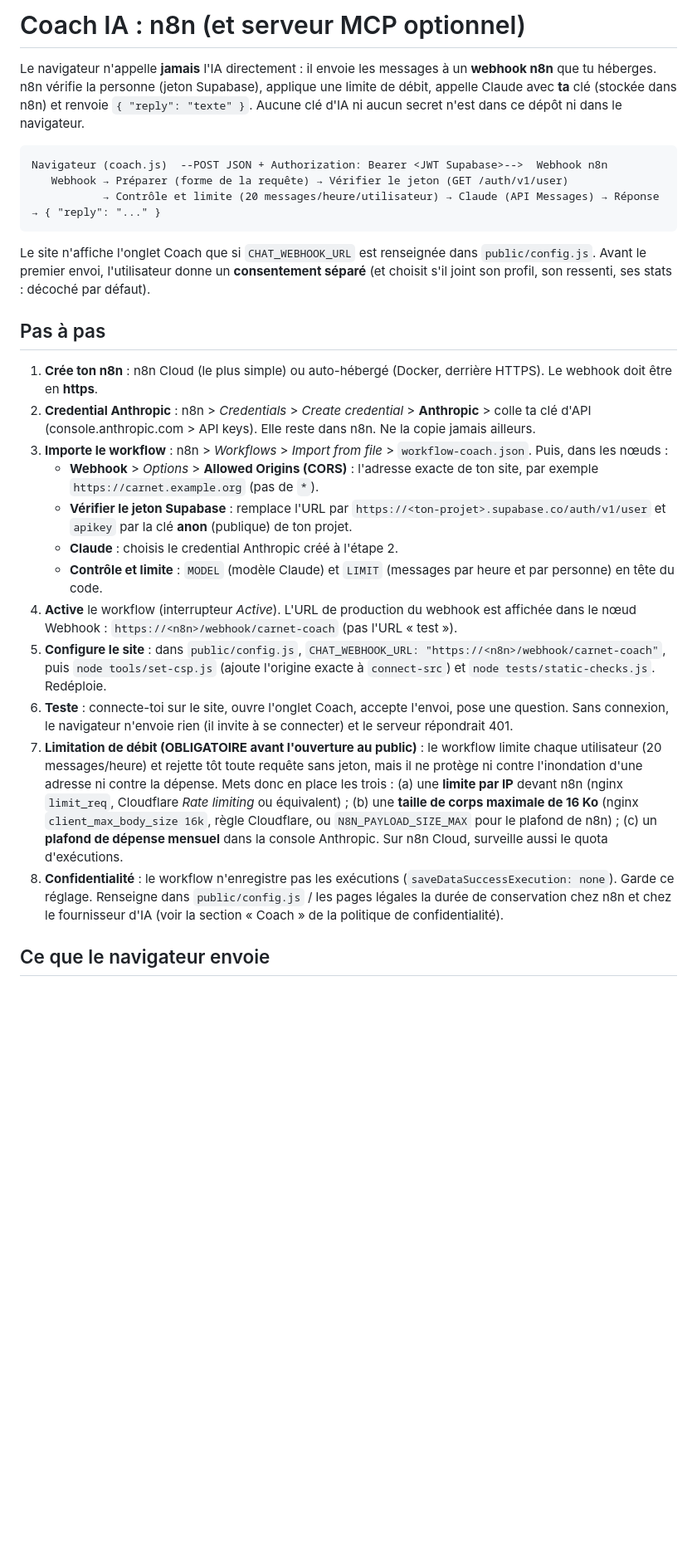
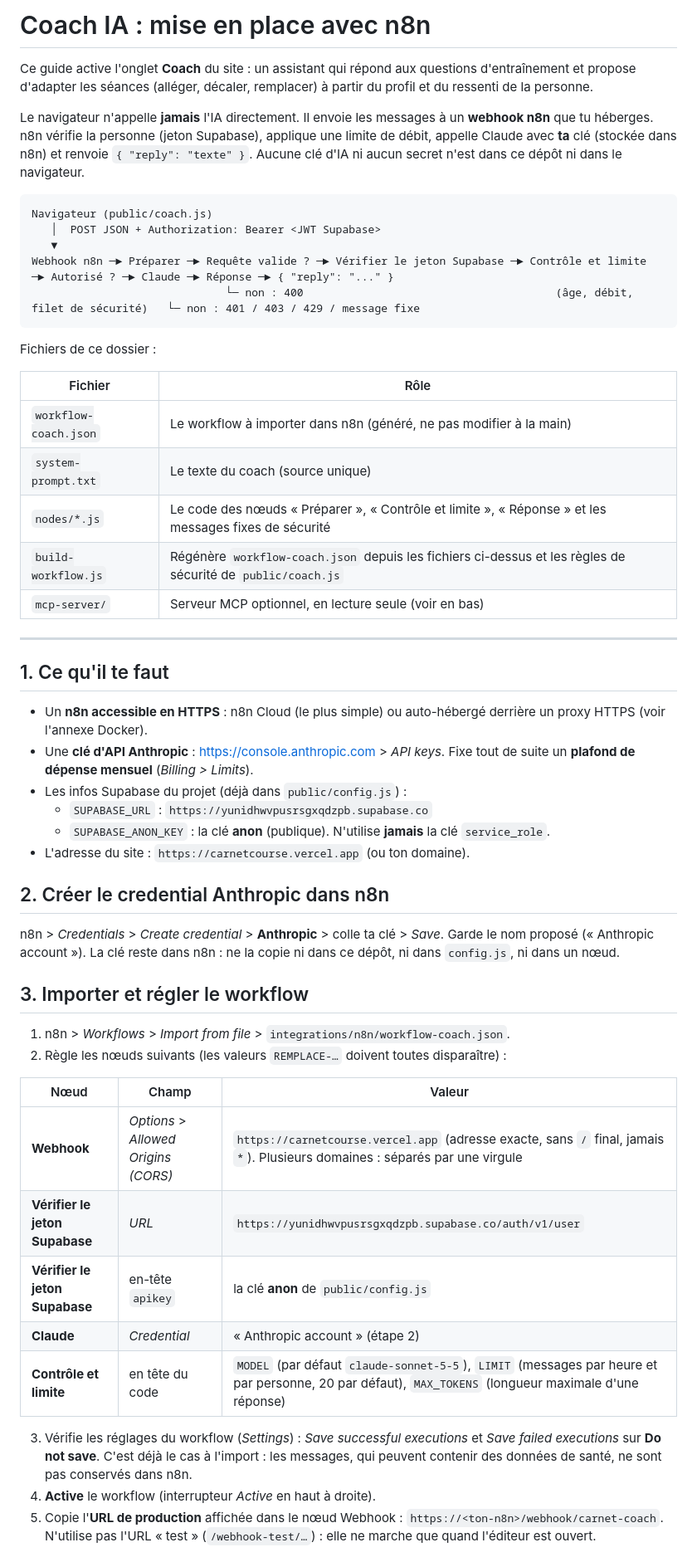
Before and after one commit to APE-Florian-ANDRE/CarnetCourse, a Markdown page: integrations/n8n/README.md, the part around one of its changes. Shown at 83% size. Drawn GitHub-style; blank space fills up the shorter version.

````diff
--- a/integrations/n8n/README.md
+++ b/integrations/n8n/README.md
@@ -1,28 +1,56 @@
-# Coach IA : n8n (et serveur MCP optionnel)
+# Coach IA : mise en place avec n8n
 
-Le navigateur n'appelle **jamais** l'IA directement : il envoie les messages à un **webhook n8n** que tu héberges. n8n vérifie la personne (jeton Supabase), applique une limite de débit, appelle Claude avec **ta** clé (stockée dans n8n) et renvoie `{ "reply": "texte" }`. Aucune clé d'IA ni aucun secret n'est dans ce dépôt ni dans le navigateur.
+Ce guide active l'onglet **Coach** du site : un assistant qui répond aux questions d'entraînement et propose d'adapter les séances (alléger, décaler, remplacer) à partir du profil et du ressenti de la personne.
+
+Le navigateur n'appelle **jamais** l'IA directement. Il envoie les messages à un **webhook n8n** que tu héberges. n8n vérifie la personne (jeton Supabase), applique une limite de débit, appelle Claude avec **ta** clé (stockée dans n8n) et renvoie `{ "reply": "texte" }`. Aucune clé d'IA ni aucun secret n'est dans ce dépôt ni dans le navigateur.
 
 ```
-Navigateur (coach.js)  --POST JSON + Authorization: Bearer <JWT Supabase>-->  Webhook n8n
-   Webhook → Préparer (forme de la requête) → Vérifier le jeton (GET /auth/v1/user)
-           → Contrôle et limite (20 messages/heure/utilisateur) → Claude (API Messages) → Réponse → { "reply": "..." }
+Navigateur (public/coach.js)
+   │  POST JSON + Authorization: Bearer <JWT Supabase>
+   ▼
+Webhook n8n ─► Préparer ─► Requête valide ? ─► Vérifier le jeton Supabase ─► Contrôle et limite ─► Autorisé ? ─► Claude ─► Réponse ─► { "reply": "..." }
+                              └─ non : 400                                       (âge, débit, filet de sécurité)   └─ non : 401 / 403 / 429 / message fixe
 ```
 
-Le site n'affiche l'onglet Coach que si `CHAT_WEBHOOK_URL` est renseignée dans `public/config.js`. Avant le premier envoi, l'utilisateur donne un **consentement séparé** (et choisit s'il joint son profil, son ressenti, ses stats : décoché par défaut).
+Fichiers de ce dossier :
 
-## Pas à pas
+| Fichier | Rôle |
+|---|---|
+| `workflow-coach.json` | Le workflow à importer dans n8n (généré, ne pas modifier à la main) |
+| `system-prompt.txt` | Le texte du coach (source unique) |
+| `nodes/*.js` | Le code des nœuds « Préparer », « Contrôle et limite », « Réponse » et les messages fixes de sécurité |
+| `build-workflow.js` | Régénère `workflow-coach.json` depuis les fichiers ci-dessus et les règles de sécurité de `public/coach.js` |
+| `mcp-server/` | Serveur MCP optionnel, en lecture seule (voir en bas) |
 
-1. **Crée ton n8n** : n8n Cloud (le plus simple) ou auto-hébergé (Docker, derrière HTTPS). Le webhook doit être en **https**.
-2. **Credential Anthropic** : n8n > *Credentials* > *Create credential* > **Anthropic** > colle ta clé d'API (console.anthropic.com > API keys). Elle reste dans n8n. Ne la copie jamais ailleurs.
-3. **Importe le workflow** : n8n > *Workflows* > *Import from file* > `workflow-coach.json`. Puis, dans les nœuds :
-   - **Webhook** > *Options* > **Allowed Origins (CORS)** : l'adresse exacte de ton site, par exemple `https://carnet.example.org` (pas de `*`).
-   - **Vérifier le jeton Supabase** : remplace l'URL par `https://<ton-projet>.supabase.co/auth/v1/user` et `apikey` par la clé **anon** (publique) de ton projet.
-   - **Claude** : choisis le credential Anthropic créé à l'étape 2.
-   - **Contrôle et limite** : `MODEL` (modèle Claude) et `LIMIT` (messages par heure et par personne) en tête du code.
-4. **Active** le workflow (interrupteur *Active*). L'URL de production du webhook est affichée dans le nœud Webhook : `https://<n8n>/webhook/carnet-coach` (pas l'URL « test »).
-5. **Configure le site** : dans `public/config.js`, `CHAT_WEBHOOK_URL: "https://<n8n>/webhook/carnet-coach"`, puis `node tools/set-csp.js` (ajoute l'origine exacte à `connect-src`) et `node tests/static-checks.js`. Redéploie.
-6. **Teste** : connecte-toi sur le site, ouvre l'onglet Coach, accepte l'envoi, pose une question. Sans connexion, le navigateur n'envoie rien (il invite à se connecter) et le serveur répondrait 401.
-7. **Limitation de débit (OBLIGATOIRE avant l'ouverture au public)** : le workflow limite chaque utilisateur (20 messages/heure) et rejette tôt toute requête sans jeton, mais il ne protège ni contre l'inondation d'une adresse ni contre la dépense. Mets donc en place les trois : (a) une **limite par IP** devant n8n (nginx `limit_req`, Cloudflare *Rate limiting* ou équivalent) ; (b) une **taille de corps maximale de 16 Ko** (nginx `client_max_body_size 16k`, règle Cloudflare, ou `N8N_PAYLOAD_SIZE_MAX` pour le plafond de n8n) ; (c) un **plafond de dépense mensuel** dans la console Anthropic. Sur n8n Cloud, surveille aussi le quota d'exécutions.
-8. **Confidentialité** : le workflow n'enregistre pas les exécutions (`saveDataSuccessExecution: none`). Garde ce réglage. Renseigne dans `public/config.js` / les pages légales la durée de conservation chez n8n et chez le fournisseur d'IA (voir la section « Coach » de la politique de confidentialité).
+---
 
-## Ce que le navigateur envoie
+## 1. Ce qu'il te faut
+
+- Un **n8n accessible en HTTPS** : n8n Cloud (le plus simple) ou auto-hébergé derrière un proxy HTTPS (voir l'annexe Docker).
+- Une **clé d'API Anthropic** : https://console.anthropic.com > *API keys*. Fixe tout de suite un **plafond de dépense mensuel** (*Billing > Limits*).
+- Les infos Supabase du projet (déjà dans `public/config.js`) :
+  - `SUPABASE_URL` : `https://yunidhwvpusrsgxqdzpb.supabase.co`
+  - `SUPABASE_ANON_KEY` : la clé **anon** (publique). N'utilise **jamais** la clé `service_role`.
+- L'adresse du site : `https://carnetcourse.vercel.app` (ou ton domaine).
+
+## 2. Créer le credential Anthropic dans n8n
+
+n8n > *Credentials* > *Create credential* > **Anthropic** > colle ta clé > *Save*. Garde le nom proposé (« Anthropic account »). La clé reste dans n8n : ne la copie ni dans ce dépôt, ni dans `config.js`, ni dans un nœud.
+
+## 3. Importer et régler le workflow
+
+1. n8n > *Workflows* > *Import from file* > `integrations/n8n/workflow-coach.json`.
+2. Règle les nœuds suivants (les valeurs `REMPLACE-…` doivent toutes disparaître) :
+
+| Nœud | Champ | Valeur |
+|---|---|---|
+| **Webhook** | *Options* > *Allowed Origins (CORS)* | `https://carnetcourse.vercel.app` (adresse exacte, sans `/` final, jamais `*`). Plusieurs domaines : séparés par une virgule |
+| **Vérifier le jeton Supabase** | *URL* | `https://yunidhwvpusrsgxqdzpb.supabase.co/auth/v1/user` |
+| **Vérifier le jeton Supabase** | en-tête `apikey` | la clé **anon** de `public/config.js` |
+| **Claude** | *Credential* | « Anthropic account » (étape 2) |
+| **Contrôle et limite** | en tête du code | `MODEL` (par défaut `claude-sonnet-5-5`), `LIMIT` (messages par heure et par personne, 20 par défaut), `MAX_TOKENS` (longueur maximale d'une réponse) |
+
+3. Vérifie les réglages du workflow (*Settings*) : *Save successful executions* et *Save failed executions* sur **Do not save**. C'est déjà le cas à l'import : les messages, qui peuvent contenir des données de santé, ne sont pas conservés dans n8n.
+4. **Active** le workflow (interrupteur *Active* en haut à droite).
+5. Copie l'**URL de production** affichée dans le nœud Webhook : `https://<ton-n8n>/webhook/carnet-coach`. N'utilise pas l'URL « test » (`/webhook-test/…`) : elle ne marche que quand l'éditeur est ouvert.
+
````
Also changed, not shown: other parts of integrations/n8n/README.md (+131 -30 lines).
